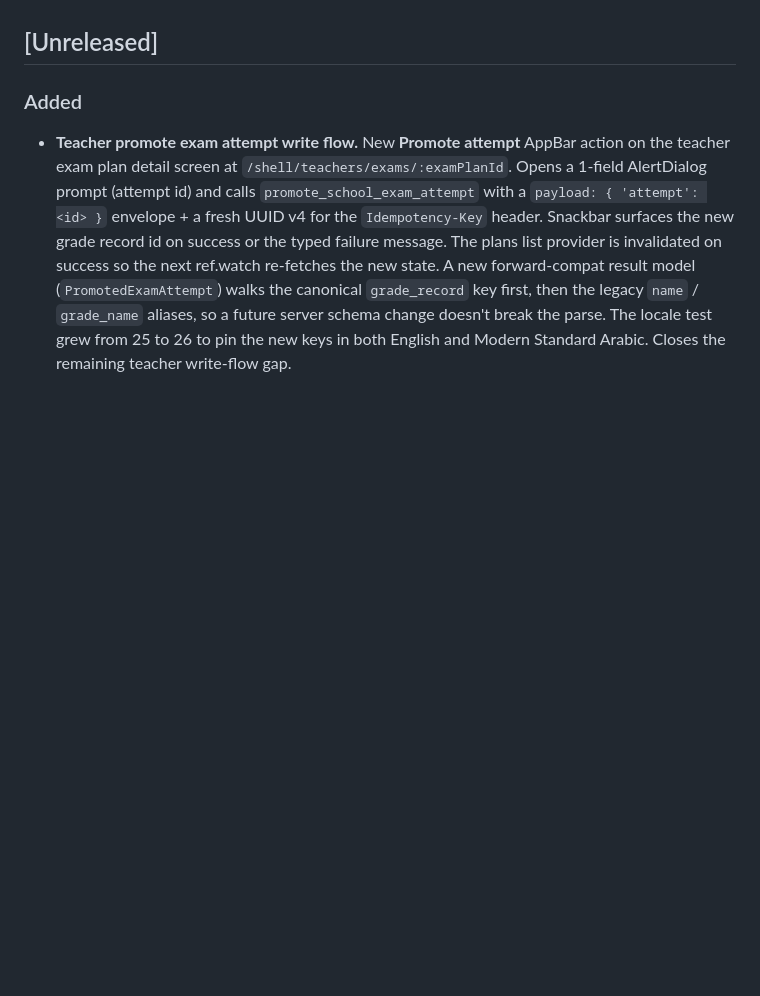
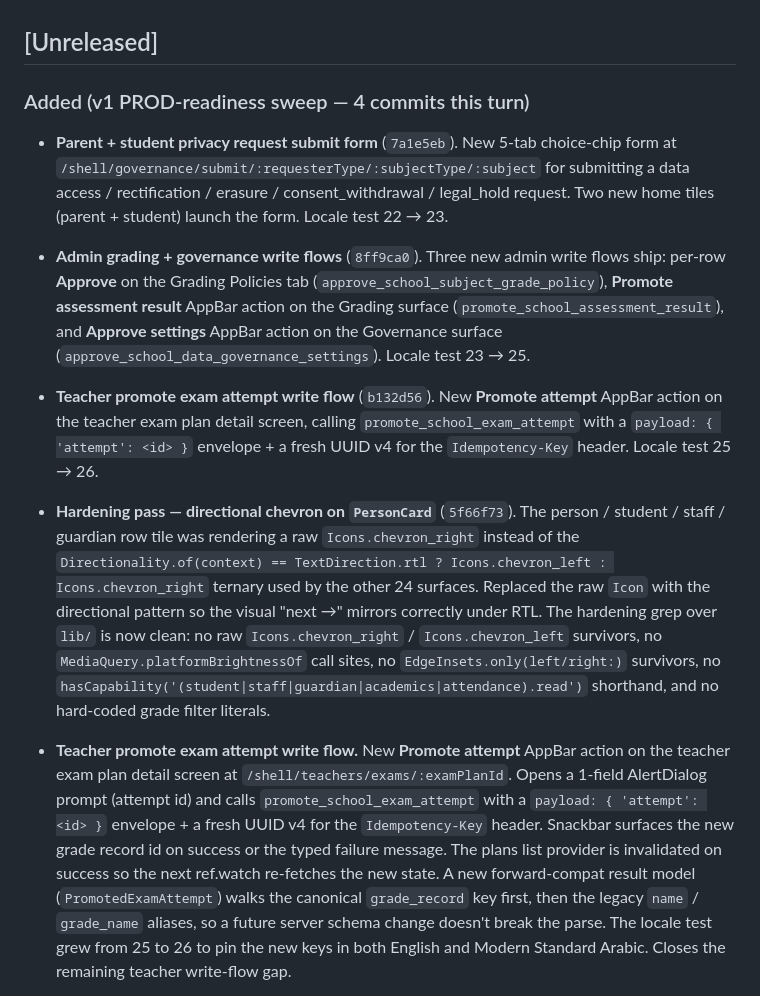
Before and after one commit to LaraTik/laratik_schools_mobile, a Markdown page: CHANGELOG.md, the part around the change. Rendered like a GitHub page; blank space fills up the shorter version.

```diff
--- a/CHANGELOG.md
+++ b/CHANGELOG.md
@@ -6,7 +6,49 @@ and the project adheres to [Semantic Versioning](https://semver.org/spec/v2.0.0.
 
 ## [Unreleased]
 
-### Added
+### Added (v1 PROD-readiness sweep — 4 commits this turn)
+
+- **Parent + student privacy request submit form** (`7a1e5eb`).
+  New 5-tab choice-chip form at
+  `/shell/governance/submit/:requesterType/:subjectType/:subject`
+  for submitting a data access / rectification / erasure /
+  consent_withdrawal / legal_hold request. Two new home
+  tiles (parent + student) launch the form. Locale test
+  22 → 23.
+- **Admin grading + governance write flows** (`8ff9ca0`).
+  Three new admin write flows ship: per-row **Approve**
+  on the Grading Policies tab
+  (`approve_school_subject_grade_policy`),
+  **Promote assessment result** AppBar action on the
+  Grading surface
+  (`promote_school_assessment_result`), and
+  **Approve settings** AppBar action on the Governance
+  surface (`approve_school_data_governance_settings`).
+  Locale test 23 → 25.
+- **Teacher promote exam attempt write flow** (`b132d56`).
+  New **Promote attempt** AppBar action on the teacher
+  exam plan detail screen, calling
+  `promote_school_exam_attempt` with a
+  `payload: { 'attempt': <id> }` envelope + a fresh
+  UUID v4 for the `Idempotency-Key` header. Locale
+  test 25 → 26.
+- **Hardening pass — directional chevron on
+  `PersonCard`** (`5f66f73`). The person / student /
+  staff / guardian row tile was rendering a raw
+  `Icons.chevron_right` instead of the
+  `Directionality.of(context) == TextDirection.rtl
+? Icons.chevron_left : Icons.chevron_right` ternary
+  used by the other 24 surfaces. Replaced the raw
+  `Icon` with the directional pattern so the visual
+  "next →" mirrors correctly under RTL. The hardening
+  grep over `lib/` is now clean: no raw
+  `Icons.chevron_right` / `Icons.chevron_left`
+  survivors, no `MediaQuery.platformBrightnessOf`
+  call sites, no `EdgeInsets.only(left/right:)`
+  survivors, no
+  `hasCapability('(student|staff|guardian|academics|attendance).read')`
+  shorthand, and no hard-coded grade filter
+  literals.
 
 - **Teacher promote exam attempt write flow.** New
   **Promote attempt** AppBar action on the teacher exam
```
Also changed, not shown: docs/PROD_READINESS_AUDIT.md (+47 -16 lines).
